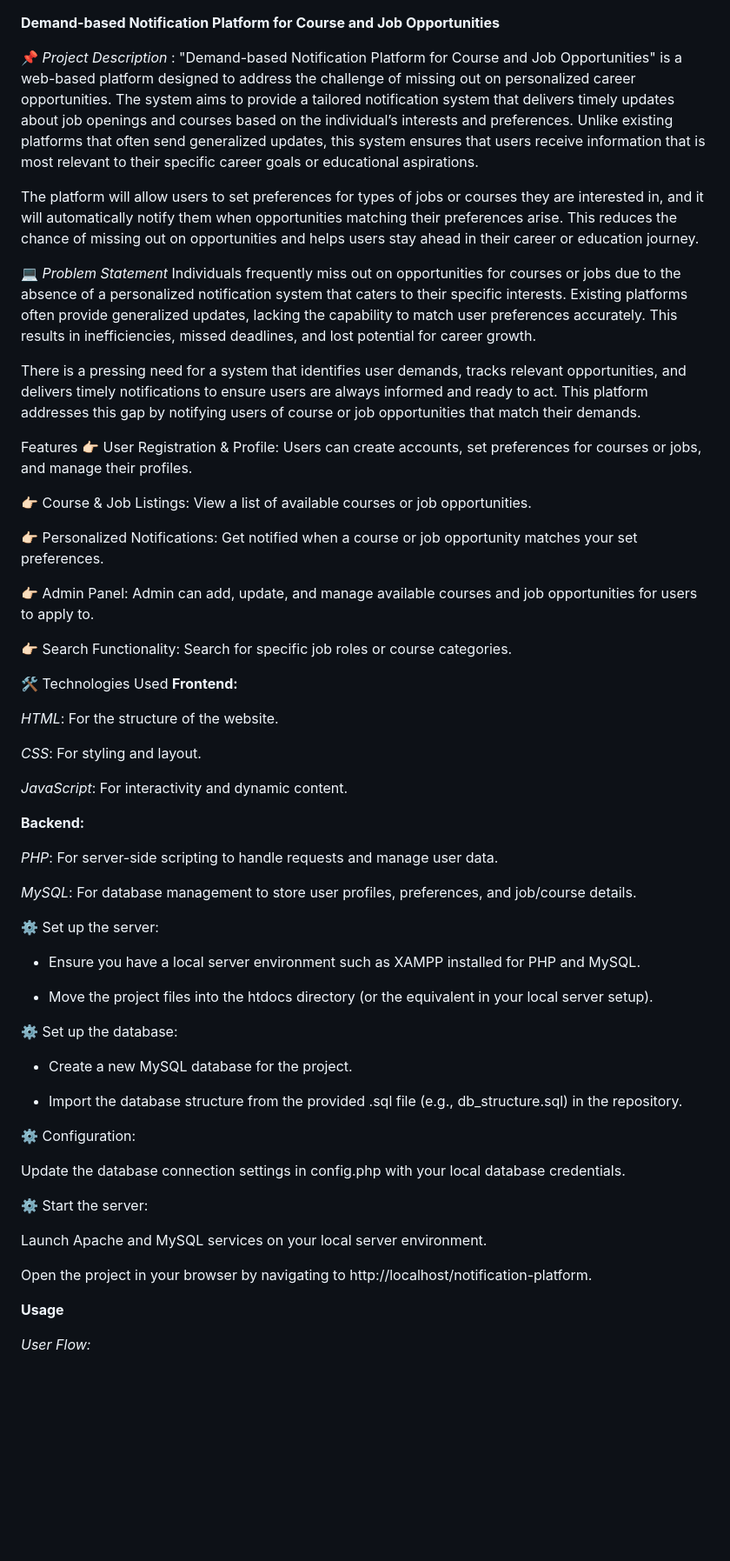
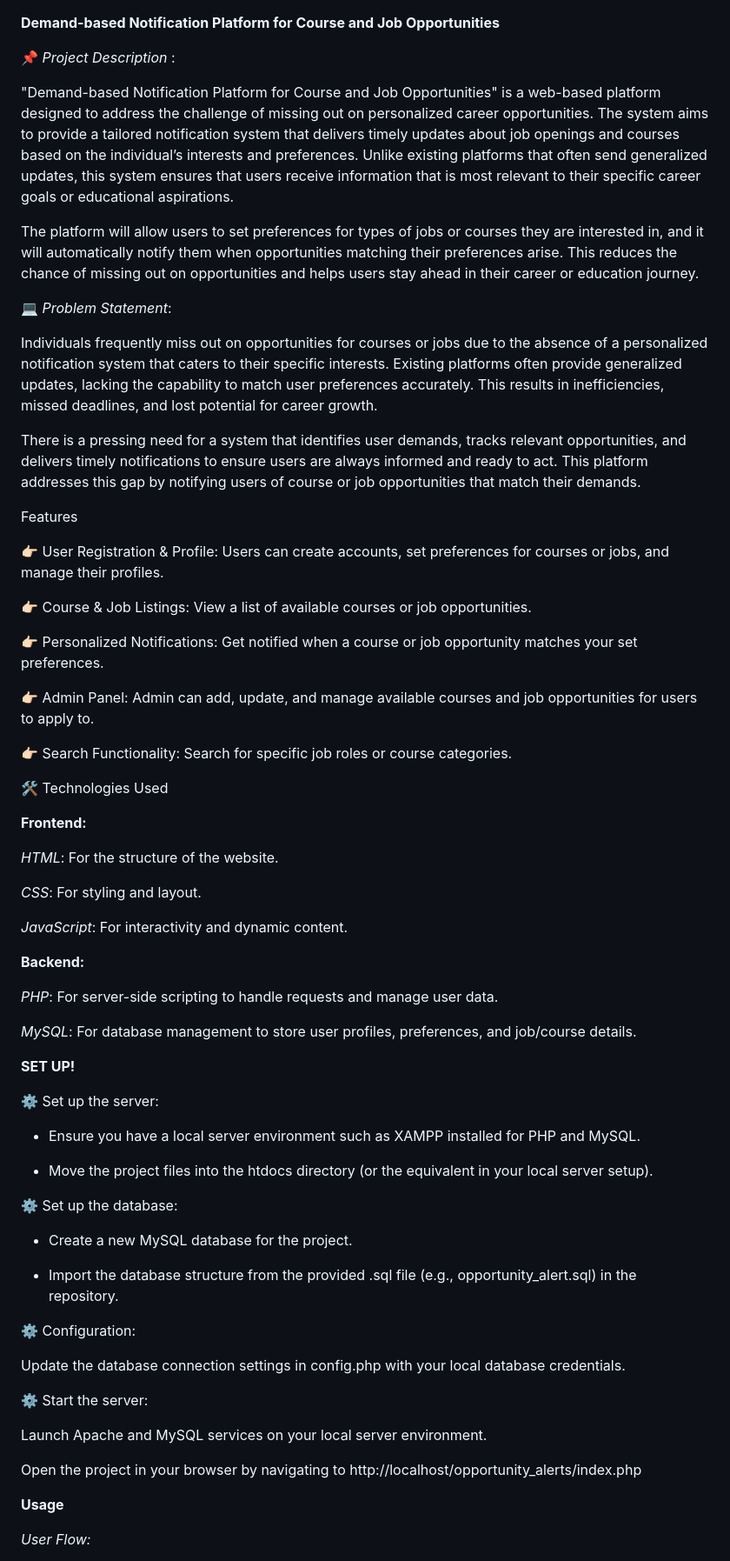
Before and after one commit to JayeshKriplani/Opportunity_Alerts, a Markdown page: README.md, the part around the change. Shown: that part at 87% size. Rendered like a GitHub page; blank space fills up the shorter version.

```diff
--- a/README.md
+++ b/README.md
@@ -1,17 +1,20 @@
 **Demand-based Notification Platform for Course and Job Opportunities**
 
 📌 _Project Description_ :
+
 "Demand-based Notification Platform for Course and Job Opportunities" is a web-based platform designed to address the challenge of missing out on personalized career opportunities. The system aims to provide a tailored notification system that delivers timely updates about job openings and courses based on the individual’s interests and preferences. Unlike existing platforms that often send generalized updates, this system ensures that users receive information that is most relevant to their specific career goals or educational aspirations.
 
 The platform will allow users to set preferences for types of jobs or courses they are interested in, and it will automatically notify them when opportunities matching their preferences arise. This reduces the chance of missing out on opportunities and helps users stay ahead in their career or education journey.
 
-💻 _Problem Statement_
+💻 _Problem Statement_:
+
 Individuals frequently miss out on opportunities for courses or jobs due to the absence of a personalized notification system that caters to their specific interests.
 Existing platforms often provide generalized updates, lacking the capability to match user preferences accurately. This results in inefficiencies, missed deadlines, and lost potential for career growth.
 
 There is a pressing need for a system that identifies user demands, tracks relevant opportunities, and delivers timely notifications to ensure users are always informed and ready to act. This platform addresses this gap by notifying users of course or job opportunities that match their demands.
 
 Features
+
 👉🏻 User Registration & Profile: Users can create accounts, set preferences for courses or jobs, and manage their profiles.
 
 👉🏻 Course & Job Listings: View a list of available courses or job opportunities.
@@ -24,6 +27,7 @@ Features
 
 
 🛠️ Technologies Used
+
 **Frontend:**
 
 _HTML_: For the structure of the website.
@@ -39,6 +43,8 @@ _PHP_: For server-side scripting to handle requests and manage user data.
 _MySQL_: For database management to store user profiles, preferences, and job/course details.
 
 
+**SET UP!**
+
 ⚙️ Set up the server:
 
 * Ensure you have a local server environment such as XAMPP installed for PHP and MySQL.
@@ -49,7 +55,7 @@ _MySQL_: For database management to store user profiles, preferences, and job/co
 
 * Create a new MySQL database for the project.
 
-* Import the database structure from the provided .sql file (e.g., db_structure.sql) in the repository.
+* Import the database structure from the provided .sql file (e.g., opportunity_alert.sql) in the repository.
 
 ⚙️ Configuration:
 
@@ -59,7 +65,8 @@ Update the database connection settings in config.php with your local database c
 
 Launch Apache and MySQL services on your local server environment.
 
-Open the project in your browser by navigating to http://localhost/notification-platform.
+Open the project in your browser by navigating to http://localhost/opportunity_alerts/index.php
+
 
 **Usage**
 
```
